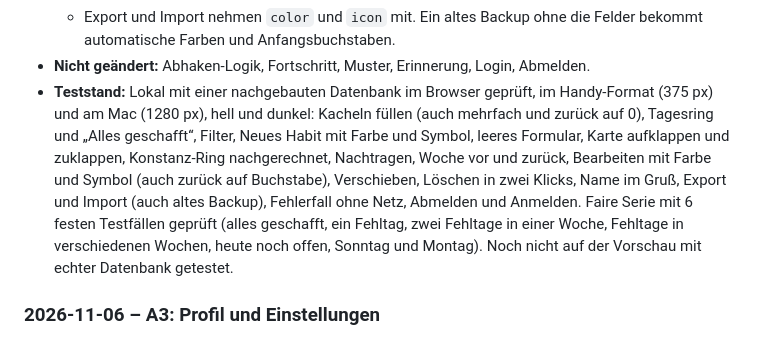
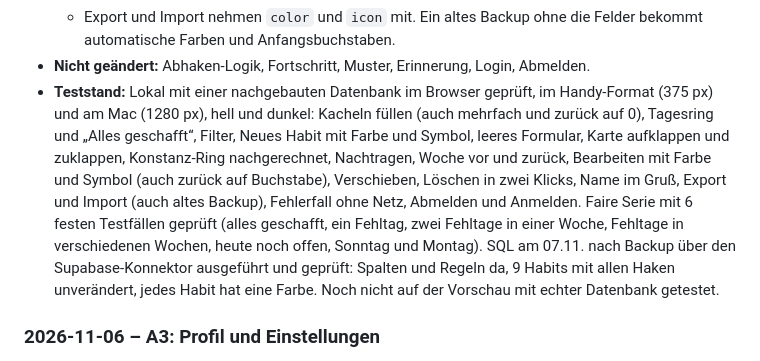
Before and after one commit to 2k6k4mfpzv-rgb/mind, a Markdown page: CHANGELOG.md, the part around the change. GitHub-like rendering.

Commit message:
Docs: SQL für Farbe und Symbol ausgeführt (Teststand)
Co-Authored-By: Claude Opus 5.5 <noreply@anthropic.com>

```diff
--- a/CHANGELOG.md
+++ b/CHANGELOG.md
@@ -31,7 +31,7 @@ Private Habit-Tracker-Website. Frontend: eine Datei (`public/index.html`). Daten
   - Petrol ist etwas heller als im Entwurf (`#3A9A99` statt `#2E8C8C`), damit die dunkle Schrift auf der Kachel gut lesbar bleibt (Kontrast über 4,5 : 1).
   - Export und Import nehmen `color` und `icon` mit. Ein altes Backup ohne die Felder bekommt automatische Farben und Anfangsbuchstaben.
 - **Nicht geändert:** Abhaken-Logik, Fortschritt, Muster, Erinnerung, Login, Abmelden.
-- **Teststand:** Lokal mit einer nachgebauten Datenbank im Browser geprüft, im Handy-Format (375 px) und am Mac (1280 px), hell und dunkel: Kacheln füllen (auch mehrfach und zurück auf 0), Tagesring und „Alles geschafft“, Filter, Neues Habit mit Farbe und Symbol, leeres Formular, Karte aufklappen und zuklappen, Konstanz-Ring nachgerechnet, Nachtragen, Woche vor und zurück, Bearbeiten mit Farbe und Symbol (auch zurück auf Buchstabe), Verschieben, Löschen in zwei Klicks, Name im Gruß, Export und Import (auch altes Backup), Fehlerfall ohne Netz, Abmelden und Anmelden. Faire Serie mit 6 festen Testfällen geprüft (alles geschafft, ein Fehltag, zwei Fehltage in einer Woche, Fehltage in verschiedenen Wochen, heute noch offen, Sonntag und Montag). Noch nicht auf der Vorschau mit echter Datenbank getestet.
+- **Teststand:** Lokal mit einer nachgebauten Datenbank im Browser geprüft, im Handy-Format (375 px) und am Mac (1280 px), hell und dunkel: Kacheln füllen (auch mehrfach und zurück auf 0), Tagesring und „Alles geschafft“, Filter, Neues Habit mit Farbe und Symbol, leeres Formular, Karte aufklappen und zuklappen, Konstanz-Ring nachgerechnet, Nachtragen, Woche vor und zurück, Bearbeiten mit Farbe und Symbol (auch zurück auf Buchstabe), Verschieben, Löschen in zwei Klicks, Name im Gruß, Export und Import (auch altes Backup), Fehlerfall ohne Netz, Abmelden und Anmelden. Faire Serie mit 6 festen Testfällen geprüft (alles geschafft, ein Fehltag, zwei Fehltage in einer Woche, Fehltage in verschiedenen Wochen, heute noch offen, Sonntag und Montag). SQL am 07.11. nach Backup über den Supabase-Konnektor ausgeführt und geprüft: Spalten und Regeln da, 9 Habits mit allen Haken unverändert, jedes Habit hat eine Farbe. Noch nicht auf der Vorschau mit echter Datenbank getestet.
 
 ### 2026-11-06 – A3: Profil und Einstellungen
 - **Warum:** Grundlage für spätere Nutzer und Premium (Feld `plan`), und die Erinnerung soll auf allen Geräten gleich sein (Roadmap A3).
```
